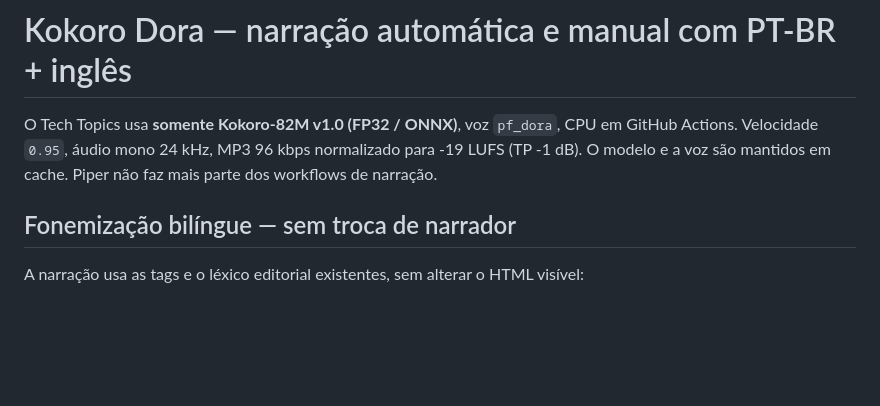
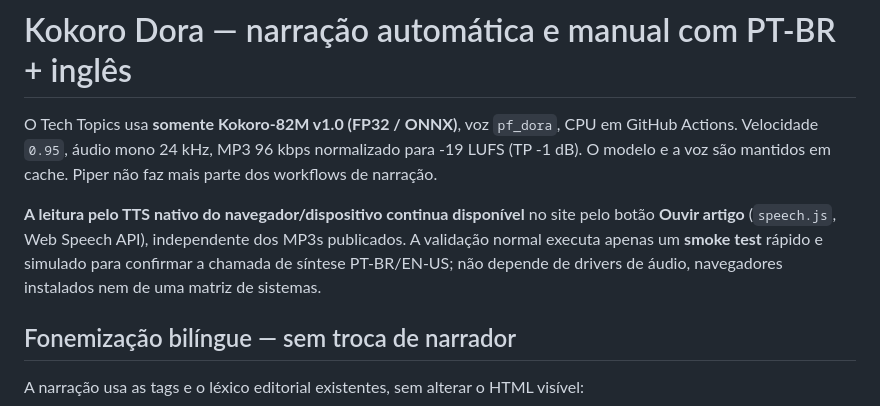
Before and after one commit to joaovpimenta/tech-topics, a Markdown page: docs/KOKORO_ACTIONS.md, the part around the change. Rendered like a GitHub page; blank space fills up the shorter version.

Commit message:
docs(tts): preserve native device playback and clarify minimal browser TTS smoke

```diff
--- a/docs/KOKORO_ACTIONS.md
+++ b/docs/KOKORO_ACTIONS.md
@@ -5,6 +5,12 @@ O Tech Topics usa **somente Kokoro-82M v1.0 (FP32 / ONNX)**, voz
 24 kHz, MP3 96 kbps normalizado para -19 LUFS (TP -1 dB).
 O modelo e a voz são mantidos em cache. Piper não faz mais parte
 dos workflows de narração.
+
+**A leitura pelo TTS nativo do navegador/dispositivo continua disponível** no
+site pelo botão **Ouvir artigo** (`speech.js`, Web Speech API), independente
+dos MP3s publicados. A validação normal executa apenas um **smoke test**
+rápido e simulado para confirmar a chamada de síntese PT-BR/EN-US; não depende
+de drivers de áudio, navegadores instalados nem de uma matriz de sistemas.
 
 ## Fonemização bilíngue — sem troca de narrador
 
```
